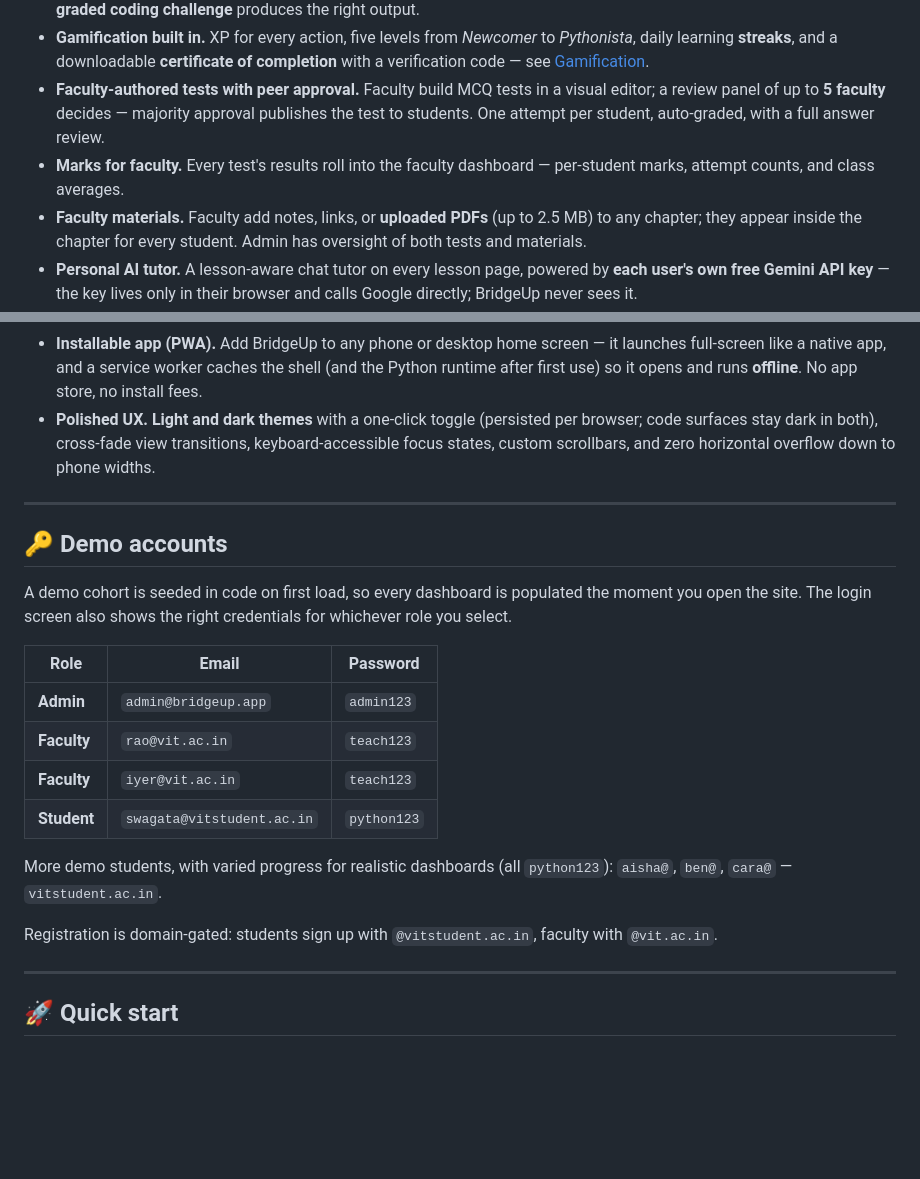
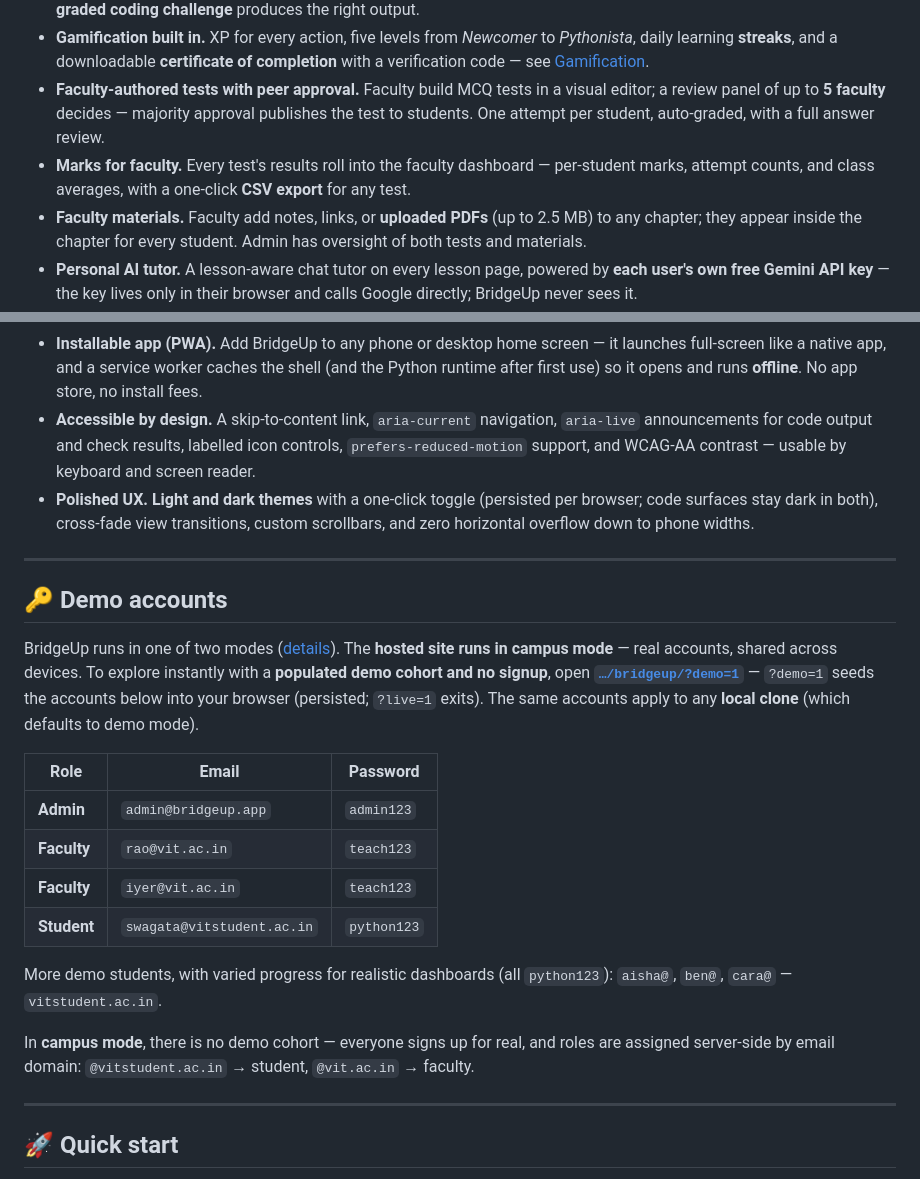
Before and after one commit to gitswagata1/bridgeup, a Markdown page: README.md, 2 parts joined by grey strips. Rendered like a GitHub page; blank space fills up the shorter version.

```diff
--- a/README.md
+++ b/README.md
@@ -44,7 +44,7 @@ It's a single-page app in plain HTML, CSS, and JavaScript — **no framework, no
 - **Completion that means something.** A chapter closes only when its lessons are read, its quiz is passed at ≥70%, and its **graded coding challenge** produces the right output.
 - **Gamification built in.** XP for every action, five levels from *Newcomer* to *Pythonista*, daily learning **streaks**, and a downloadable **certificate of completion** with a verification code — see [Gamification](#-gamification).
 - **Faculty-authored tests with peer approval.** Faculty build MCQ tests in a visual editor; a review panel of up to **5 faculty** decides — majority approval publishes the test to students. One attempt per student, auto-graded, with a full answer review.
-- **Marks for faculty.** Every test's results roll into the faculty dashboard — per-student marks, attempt counts, and class averages.
+- **Marks for faculty.** Every test's results roll into the faculty dashboard — per-student marks, attempt counts, and class averages, with a one-click **CSV export** for any test.
 - **Faculty materials.** Faculty add notes, links, or **uploaded PDFs** (up to 2.5 MB) to any chapter; they appear inside the chapter for every student. Admin has oversight of both tests and materials.
 - **Personal AI tutor.** A lesson-aware chat tutor on every lesson page, powered by **each user's own free Gemini API key** — the key lives only in their browser and calls Google directly; BridgeUp never sees it.
 - **Federated Adaptive Learning** *(research / patent PoC).* A privacy-preserving adaptive engine: struggle signals are captured **on-device**, and only anonymised, differentially-private difficulty estimates are aggregated (FedAvg-style) into a shared model — so personalisation improves across all learners while **no raw student data ever leaves the browser**. Powers the "recommended next module" card, a "commonly challenging" signal, and the tutor's memory. See [docs/PATENT-DISCLOSURE.md](docs/PATENT-DISCLOSURE.md).
@@ -54,13 +54,14 @@ It's a single-page app in plain HTML, CSS, and JavaScript — **no framework, no
   - **Admin** — a full console: every account, live progress, role management, test/material oversight, database export, resets.
 - **Offline study guides.** Every chapter exports a formatted **PDF** (objectives, takeaways, practice, full lesson content) via [jsPDF](https://github.com/parallax/jsPDF).
 - **Installable app (PWA).** Add BridgeUp to any phone or desktop home screen — it launches full-screen like a native app, and a service worker caches the shell (and the Python runtime after first use) so it opens and runs **offline**. No app store, no install fees.
-- **Polished UX.** **Light and dark themes** with a one-click toggle (persisted per browser; code surfaces stay dark in both), cross-fade view transitions, keyboard-accessible focus states, custom scrollbars, and zero horizontal overflow down to phone widths.
+- **Accessible by design.** A skip-to-content link, `aria-current` navigation, `aria-live` announcements for code output and check results, labelled icon controls, `prefers-reduced-motion` support, and WCAG-AA contrast — usable by keyboard and screen reader.
+- **Polished UX.** **Light and dark themes** with a one-click toggle (persisted per browser; code surfaces stay dark in both), cross-fade view transitions, custom scrollbars, and zero horizontal overflow down to phone widths.
 
 ---
 
 ## 🔑 Demo accounts
 
-A demo cohort is seeded in code on first load, so every dashboard is populated the moment you open the site. The login screen also shows the right credentials for whichever role you select.
+BridgeUp runs in one of two modes ([details](#-how-it-works)). The **hosted site runs in campus mode** — real accounts, shared across devices. To explore instantly with a **populated demo cohort and no signup**, open **[`…/bridgeup/?demo=1`](https://gitswagata1.github.io/bridgeup/?demo=1)** — `?demo=1` seeds the accounts below into your browser (persisted; `?live=1` exits). The same accounts apply to any **local clone** (which defaults to demo mode).
 
 | Role        | Email                          | Password     |
 | ----------- | ------------------------------ | ------------ |
@@ -71,7 +72,7 @@ A demo cohort is seeded in code on first load, so every dashboard is populated t
 
 More demo students, with varied progress for realistic dashboards (all `python123`): `aisha@`, `ben@`, `cara@` — `vitstudent.ac.in`.
 
-Registration is domain-gated: students sign up with `@vitstudent.ac.in`, faculty with `@vit.ac.in`.
+In **campus mode**, there is no demo cohort — everyone signs up for real, and roles are assigned server-side by email domain: `@vitstudent.ac.in` → student, `@vit.ac.in` → faculty.
 
 ---
 
```
Also changed, not shown: other parts of README.md (+28 -38 lines).
